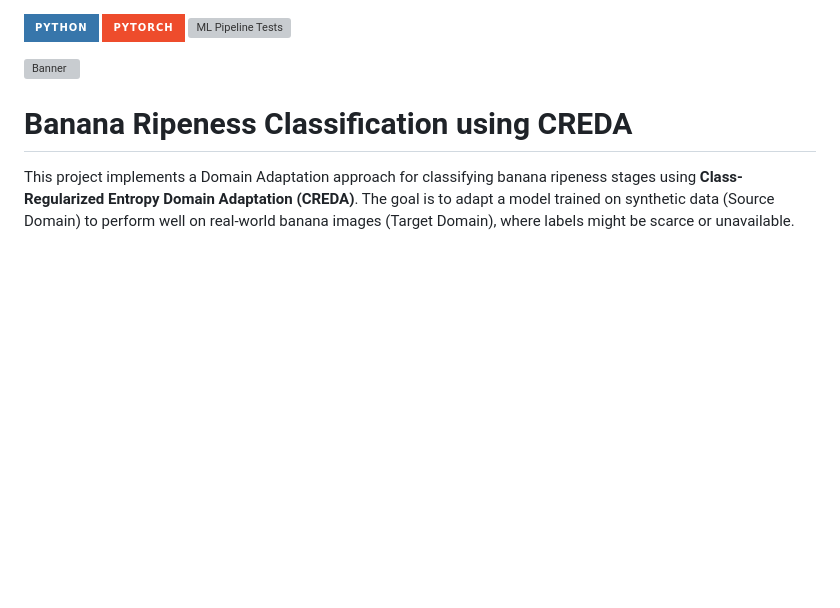
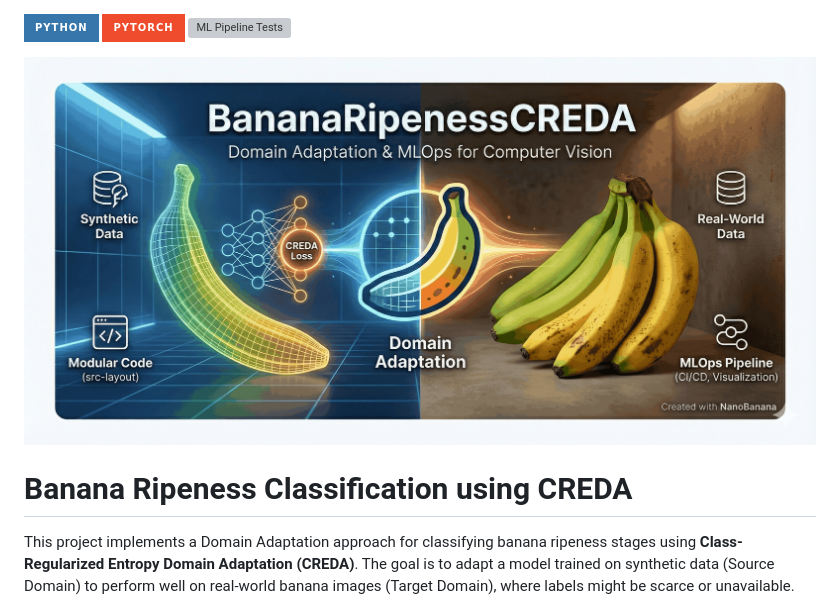
Before and after one commit to UN-GCPDS/BananaRipenessCREDA, a Markdown page: README.md, the part around the change. Drawn GitHub-style; pictures changed too: assets/banner.png (added); badges without logos; blank space fills up the shorter version; grey boxes are pictures that could not be loaded.

Commit message:
Replace README banner with new image
Update README to reference a new banner image (assets/banner.png). Remove the old Gemini_Generated_Image_z9itpz9itpz9itpz.png file and add assets/banner.png to the repo so the README points to the new asset.

```diff
--- a/README.md
+++ b/README.md
@@ -3,7 +3,7 @@
 [![ML Pipeline Tests](https://img.shields.io/github/actions/workflow/status/liturriago/BananaRipenessCREDA/mlops_engine.yml?style=for-the-badge&logo=github)](https://github.com/liturriago/BananaRipenessCREDA/actions/workflows/mlops_engine.yml)
 
 
-![Banner](./assets/Gemini_Generated_Image_z9itpz9itpz9itpz.png)
+![Banner](./assets/banner.png)
 
 # Banana Ripeness Classification using CREDA
 
```
